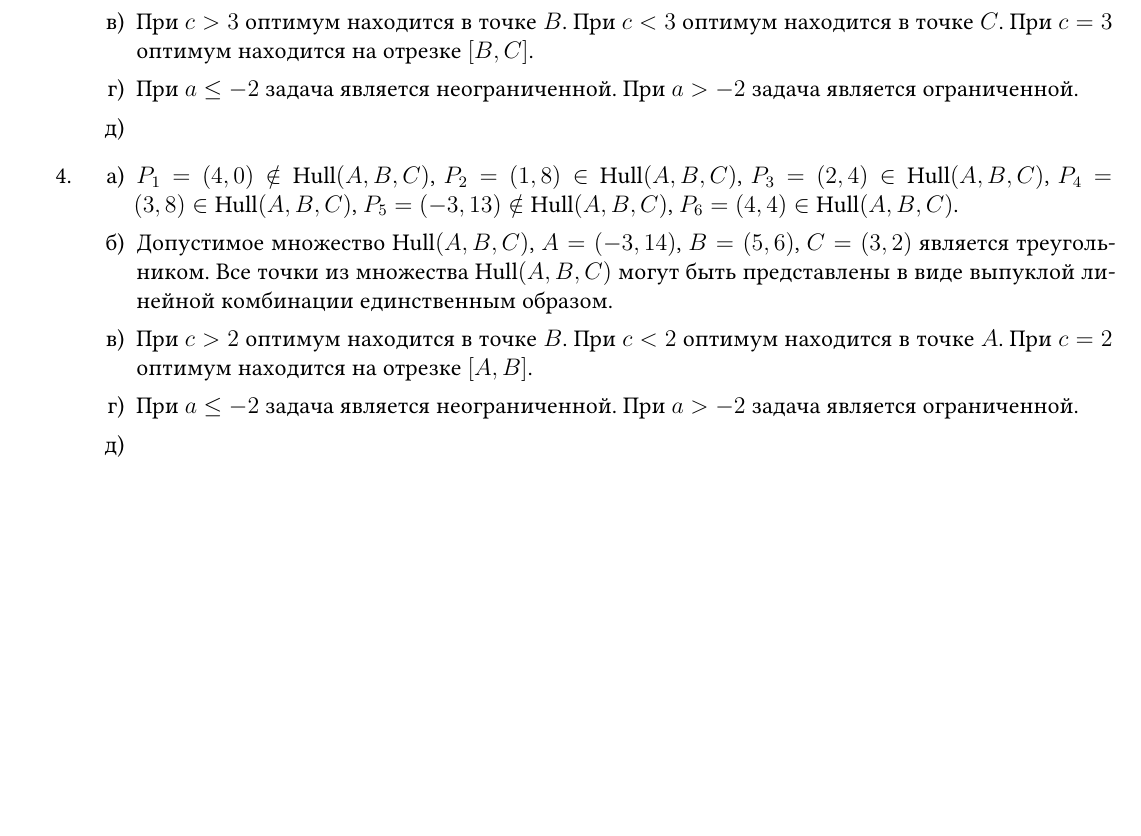
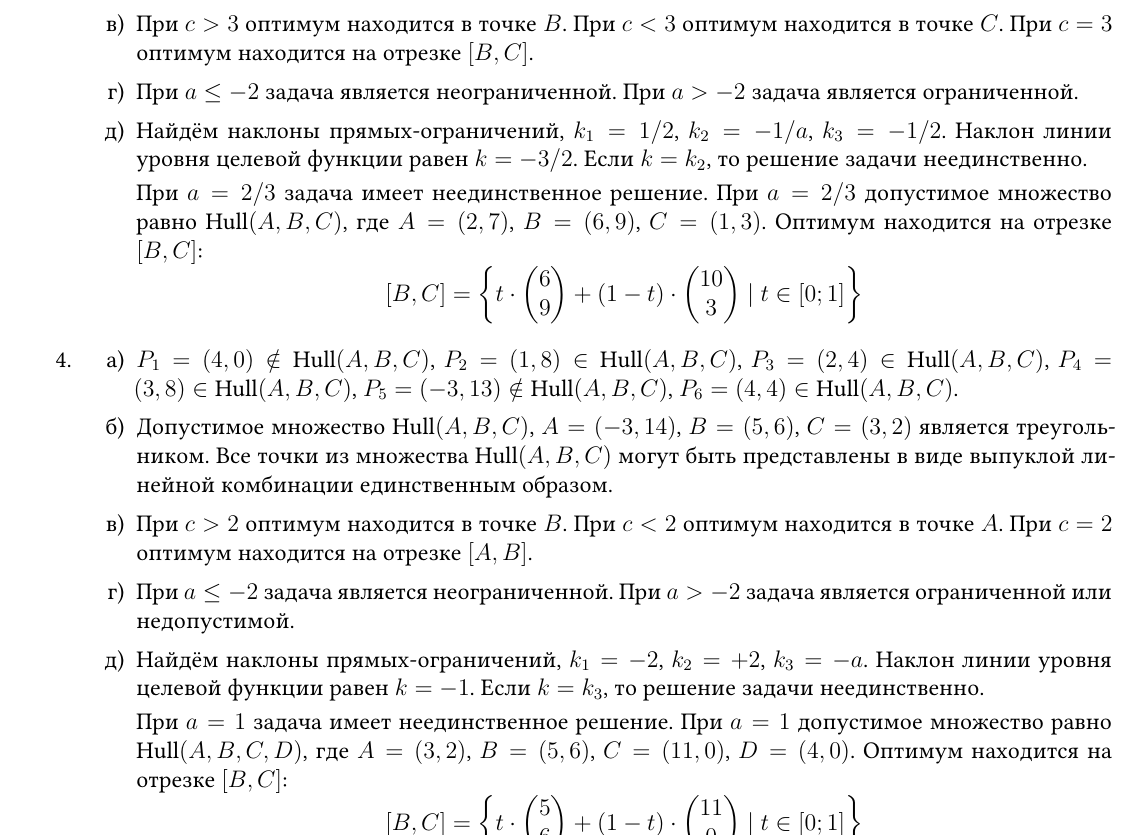
Before and after one commit to bdemeshev/smbu-os-2024-fall, a LaTeX document (os-hints-and-answers.tex): part of page 2 of 4, cut so that both start at the same text, the shorter picture padded with empty space. Compiled offline with XeLaTeX.

Commit message:
1.3(5), 1.4(5), 1.5(5)

```diff
--- a/os-hints-and-answers.tex
+++ b/os-hints-and-answers.tex
@@ -274,7 +274,23 @@
     При $c = 3$ оптимум находится на отрезке $[B, C]$.
     \item При $a \leq -2$ задача является неограниченной.
     При $a > -2$ задача является ограниченной.
-    \item
+    \item Найдём наклоны прямых-ограничений, $k_1 = 1/2$, $k_2 = -1/a$, $k_3 = -1/2$.
+    Наклон линии уровня целевой функции равен $k = -3/2$.
+    Если $k = k_2$, то решение задачи неединственно.
+
+    При $a = 2/3$ задача имеет неединственное решение.
+    При $a = 2/3$ допустимое множество равно $\hull(A, B, C)$, где $A = (2, 7)$, $B = (6, 9)$, $C=(1, 3)$.
+    Оптимум находится на отрезке $[B, C]$:
+    \[
+    [B, C] =  \left\{  t \cdot \begin{pmatrix}
+      6 \\
+      9
+    \end{pmatrix}  + (1 - t)  \cdot \begin{pmatrix}
+      10 \\
+      3
+    \end{pmatrix}   \mid t \in [0;1] \right\}
+    \]
+
   \end{enumerate}
   \item % 1.4
   \begin{enumerate}
@@ -287,8 +303,27 @@
     При $c < 2$ оптимум находится в точке $A$.
     При $c = 2$ оптимум находится на отрезке $[A, B]$.
     \item При $a \leq -2$ задача является неограниченной.
-    При $a > -2$ задача является ограниченной.
-    \item
+    При $a > -2$ задача является ограниченной или недопустимой.
+    \item Найдём наклоны прямых-ограничений, $k_1 = -2$, $k_2 = +2$, $k_3 = -a$.
+    Наклон линии уровня целевой функции равен $k = -1$.
+    Если $k = k_3$, то решение задачи неединственно.
+
+
+
+    При $a = 1$ задача имеет неединственное решение.
+    При $a = 1$ допустимое множество равно $\hull(A, B, C, D)$, где $A = (3, 2)$, $B = (5, 6)$, $C=(11, 0)$, $D=(4, 0)$.
+    Оптимум находится на отрезке $[B, C]$:
+    \[
+    [B, C] =  \left\{  t \cdot \begin{pmatrix}
+      5 \\
+      6
+    \end{pmatrix}  + (1 - t)  \cdot \begin{pmatrix}
+      11 \\
+      0
+    \end{pmatrix}   \mid t \in [0;1] \right\}
+    \]
+
+
   \end{enumerate}
 
   \item % 1.5
```
Also changed, not shown: os-hints-and-answers.pdf.
